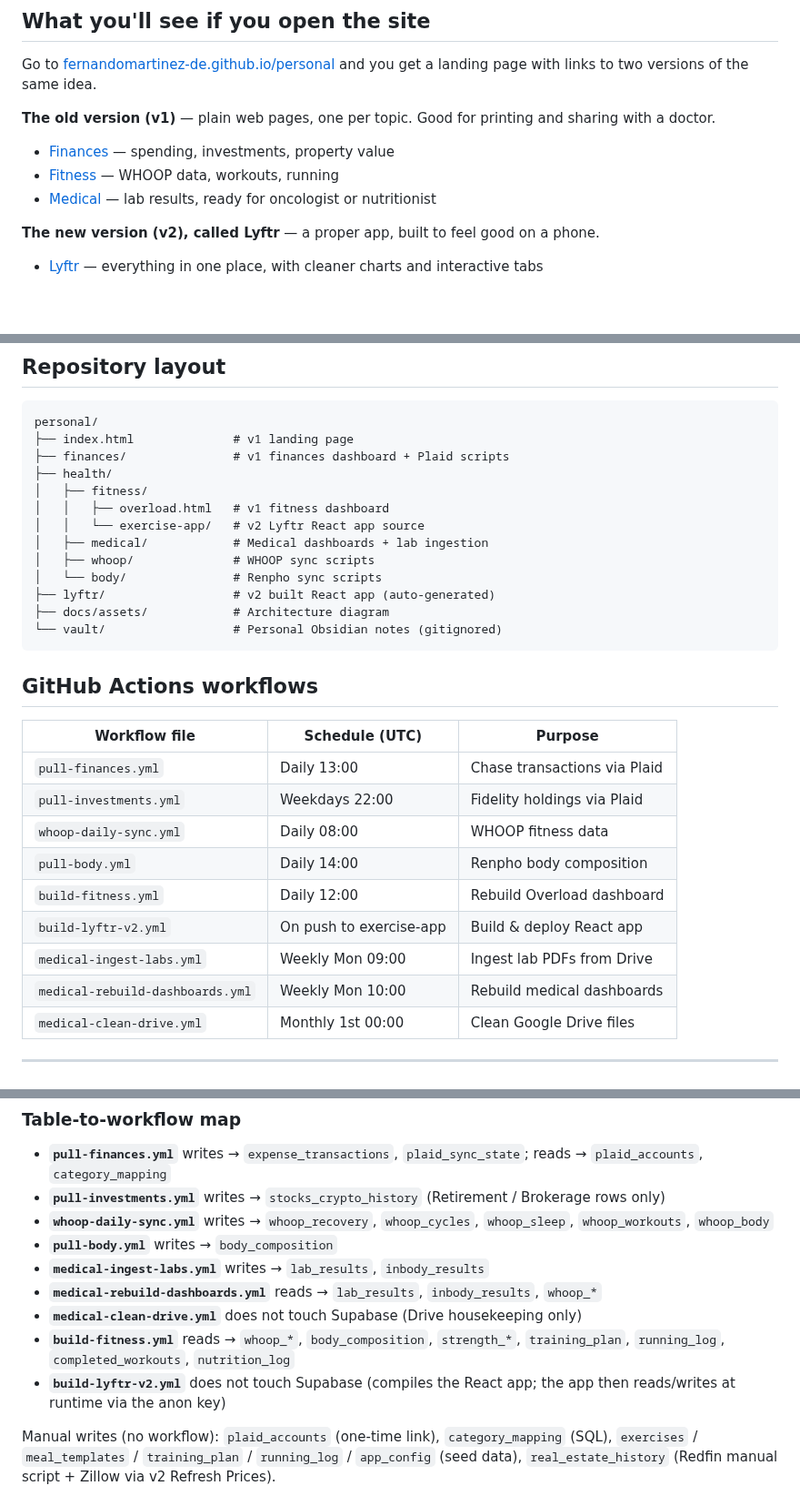
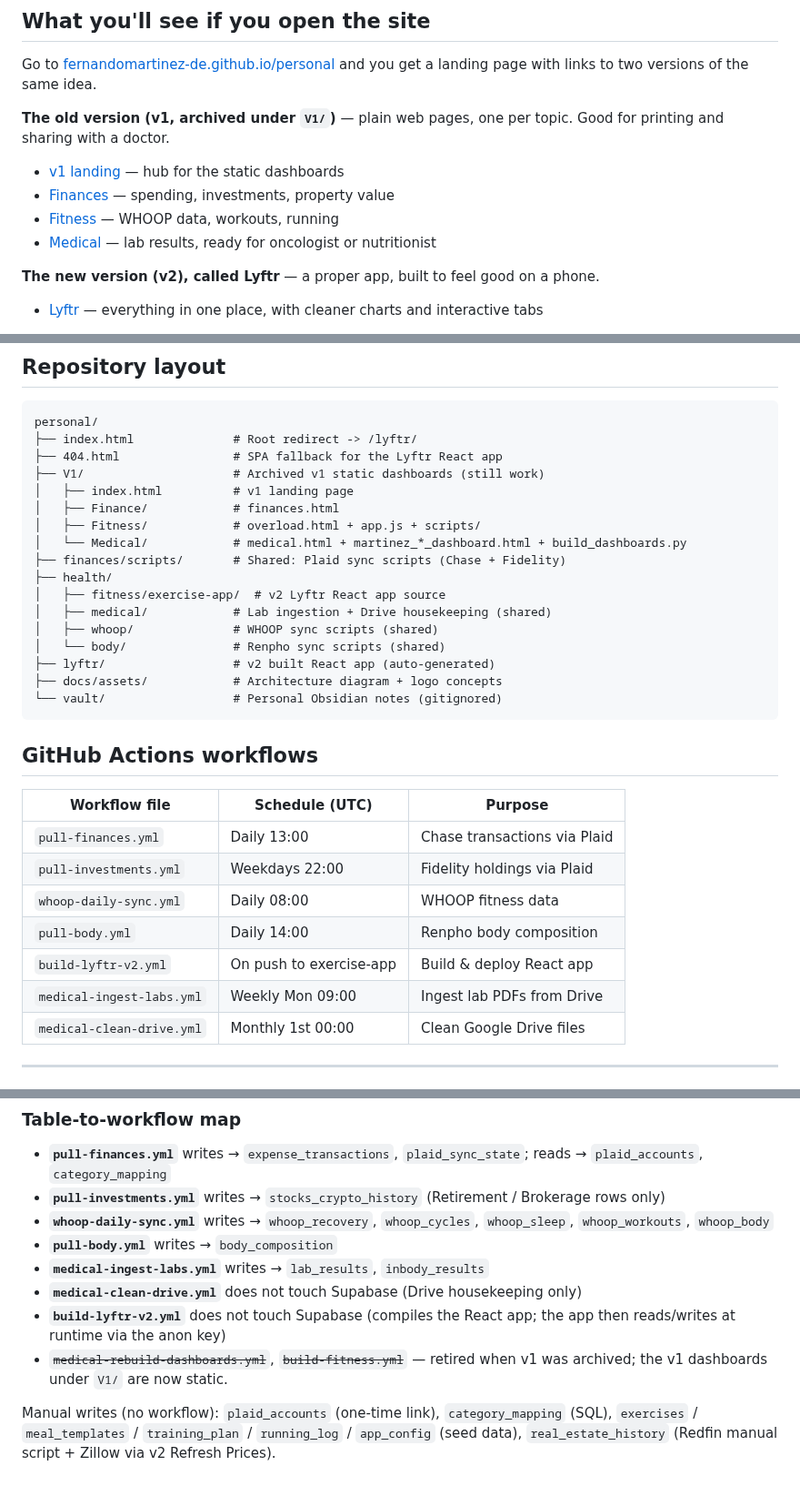
Before and after one commit to fernandomartinez-de/luna, a Markdown page: README.md, 3 parts joined by grey strips. Shown at 91% size. Drawn GitHub-style; blank space fills up the shorter version.

````diff
--- a/README.md
+++ b/README.md
@@ -23,11 +23,12 @@ I don't have to click anything. Every morning a set of small robots grabs the la
 
 Go to [fernandomartinez-de.github.io/personal](https://fernandomartinez-de.github.io/personal/) and you get a landing page with links to two versions of the same idea.
 
-**The old version (v1)** — plain web pages, one per topic. Good for printing and sharing with a doctor.
+**The old version (v1, archived under `V1/`)** — plain web pages, one per topic. Good for printing and sharing with a doctor.
 
-- [Finances](https://fernandomartinez-de.github.io/personal/finances/finances.html) — spending, investments, property value
-- [Fitness](https://fernandomartinez-de.github.io/personal/health/fitness/overload.html) — WHOOP data, workouts, running
-- [Medical](https://fernandomartinez-de.github.io/personal/health/medical/medical.html) — lab results, ready for oncologist or nutritionist
+- [v1 landing](https://fernandomartinez-de.github.io/personal/V1/) — hub for the static dashboards
+- [Finances](https://fernandomartinez-de.github.io/personal/V1/Finance/finances.html) — spending, investments, property value
+- [Fitness](https://fernandomartinez-de.github.io/personal/V1/Fitness/overload.html) — WHOOP data, workouts, running
+- [Medical](https://fernandomartinez-de.github.io/personal/V1/Medical/medical.html) — lab results, ready for oncologist or nutritionist
 
 **The new version (v2), called Lyftr** — a proper app, built to feel good on a phone.
 
@@ -173,17 +174,21 @@ python finances\scripts\fetch_zillow_property_value.py      # Condo value
 
 ```
 personal/
-├── index.html              # v1 landing page
-├── finances/               # v1 finances dashboard + Plaid scripts
+├── index.html              # Root redirect -> /lyftr/
+├── 404.html                # SPA fallback for the Lyftr React app
+├── V1/                     # Archived v1 static dashboards (still work)
+│   ├── index.html          # v1 landing page
+│   ├── Finance/            # finances.html
+│   ├── Fitness/            # overload.html + app.js + scripts/
+│   └── Medical/            # medical.html + martinez_*_dashboard.html + build_dashboards.py
+├── finances/scripts/       # Shared: Plaid sync scripts (Chase + Fidelity)
 ├── health/
-│   ├── fitness/
-│   │   ├── overload.html   # v1 fitness dashboard
-│   │   └── exercise-app/   # v2 Lyftr React app source
-│   ├── medical/            # Medical dashboards + lab ingestion
-│   ├── whoop/              # WHOOP sync scripts
-│   └── body/               # Renpho sync scripts
+│   ├── fitness/exercise-app/  # v2 Lyftr React app source
+│   ├── medical/            # Lab ingestion + Drive housekeeping (shared)
+│   ├── whoop/              # WHOOP sync scripts (shared)
+│   └── body/               # Renpho sync scripts (shared)
 ├── lyftr/                  # v2 built React app (auto-generated)
-├── docs/assets/            # Architecture diagram
+├── docs/assets/            # Architecture diagram + logo concepts
 └── vault/                  # Personal Obsidian notes (gitignored)
 ```
 
@@ -195,10 +200,8 @@ personal/
 | `pull-investments.yml` | Weekdays 22:00 | Fidelity holdings via Plaid |
 | `whoop-daily-sync.yml` | Daily 08:00 | WHOOP fitness data |
 | `pull-body.yml` | Daily 14:00 | Renpho body composition |
-| `build-fitness.yml` | Daily 12:00 | Rebuild Overload dashboard |
 | `build-lyftr-v2.yml` | On push to exercise-app | Build & deploy React app |
 | `medical-ingest-labs.yml` | Weekly Mon 09:00 | Ingest lab PDFs from Drive |
-| `medical-rebuild-dashboards.yml` | Weekly Mon 10:00 | Rebuild medical dashboards |
 | `medical-clean-drive.yml` | Monthly 1st 00:00 | Clean Google Drive files |
 
 ---
@@ -283,10 +286,9 @@ Everything lives in a single Supabase project (**`uuvsvtpfcexhqojlrsxy`**, proje
 - **`whoop-daily-sync.yml`** writes → `whoop_recovery`, `whoop_cycles`, `whoop_sleep`, `whoop_workouts`, `whoop_body`
 - **`pull-body.yml`** writes → `body_composition`
 - **`medical-ingest-labs.yml`** writes → `lab_results`, `inbody_results`
-- **`medical-rebuild-dashboards.yml`** reads → `lab_results`, `inbody_results`, `whoop_*`
 - **`medical-clean-drive.yml`** does not touch Supabase (Drive housekeeping only)
-- **`build-fitness.yml`** reads → `whoop_*`, `body_composition`, `strength_*`, `training_plan`, `running_log`, `completed_workouts`, `nutrition_log`
 - **`build-lyftr-v2.yml`** does not touch Supabase (compiles the React app; the app then reads/writes at runtime via the anon key)
+- ~~`medical-rebuild-dashboards.yml`~~, ~~`build-fitness.yml`~~ — retired when v1 was archived; the v1 dashboards under `V1/` are now static.
 
 Manual writes (no workflow): `plaid_accounts` (one-time link), `category_mapping` (SQL), `exercises` / `meal_templates` / `training_plan` / `running_log` / `app_config` (seed data), `real_estate_history` (Redfin manual script + Zillow via v2 Refresh Prices).
 
````
Also changed, not shown: other parts of README.md (+1 -1 lines), V1/assets/apple-touch-icon.png (renamed from assets/apple-touch-icon.png), V1/assets/icon-192.png (renamed from assets/icon-192.png), V1/assets/icon-512.png (renamed from assets/icon-512.png), 22 other files.
